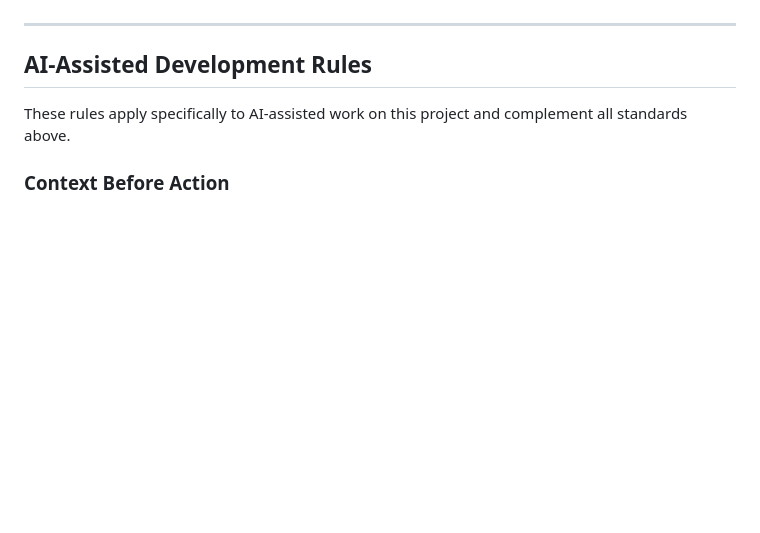
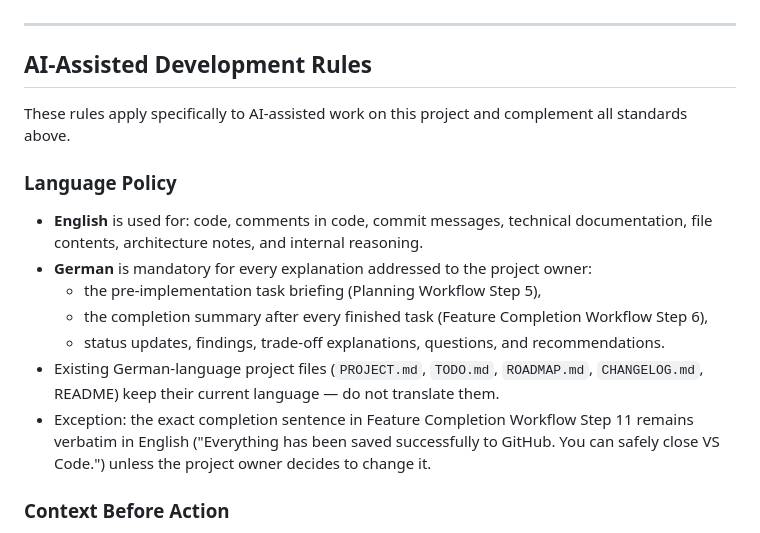
Before and after one commit to Ringoutgame/ringout, a Markdown page: CLAUDE.md, the part around the change. Rendered like a GitHub page; blank space fills up the shorter version.

Commit message:
docs: add language policy for owner communication
All explanations addressed to the project owner (task briefings,
completion summaries, status updates, findings) must be written in
German. English remains the language for code, commit messages,
technical documentation, and file contents. Existing German project
docs keep their language; the Step 11 completion sentence stays
verbatim English unless the owner decides otherwise.

Co-Authored-By: Claude Fable 5 <noreply@anthropic.com>

```diff
--- a/CLAUDE.md
+++ b/CLAUDE.md
@@ -262,6 +262,16 @@ Every change should move RingOut closer to being a high-quality, competitive, an
 
 These rules apply specifically to AI-assisted work on this project and complement all standards above.
 
+### Language Policy
+
+- **English** is used for: code, comments in code, commit messages, technical documentation, file contents, architecture notes, and internal reasoning.
+- **German** is mandatory for every explanation addressed to the project owner:
+  - the pre-implementation task briefing (Planning Workflow Step 5),
+  - the completion summary after every finished task (Feature Completion Workflow Step 6),
+  - status updates, findings, trade-off explanations, questions, and recommendations.
+- Existing German-language project files (`PROJECT.md`, `TODO.md`, `ROADMAP.md`, `CHANGELOG.md`, README) keep their current language — do not translate them.
+- Exception: the exact completion sentence in Feature Completion Workflow Step 11 remains verbatim in English ("Everything has been saved successfully to GitHub. You can safely close VS Code.") unless the project owner decides to change it.
+
 ### Context Before Action
 
 - Before starting any task, read `PROJECT.md`, `TODO.md`, `ROADMAP.md`, and `CHANGELOG.md` to understand the current project state, open tasks, and long-term direction.
```
Also changed, not shown: CHANGELOG.md (+1 -0 lines).
